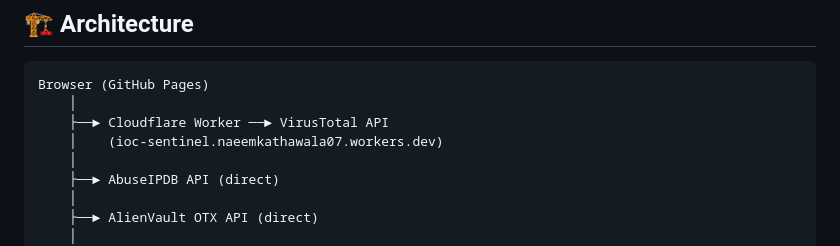
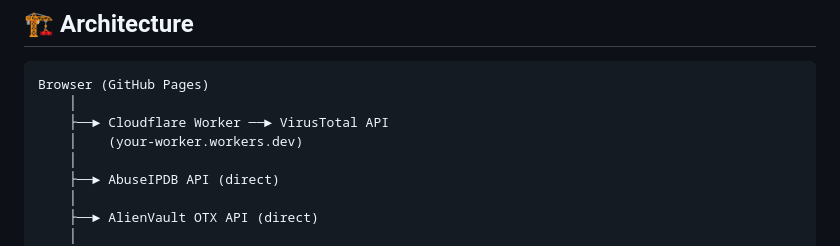
Before and after one commit to Naeemk10/IOC-sentinel, a Markdown page: README.md, the part around the change. GitHub-like rendering.

Commit message:
Update README.md
Architecture updated

```diff
--- a/README.md
+++ b/README.md
@@ -60,7 +60,7 @@ All APIs have **free tiers** — no payment needed.
 Browser (GitHub Pages)
     │
     ├──► Cloudflare Worker ──► VirusTotal API
-    │    (ioc-sentinel.naeemkathawala07.workers.dev)
+    │    (your-worker.workers.dev)
     │
     ├──► AbuseIPDB API (direct)
     │
```
